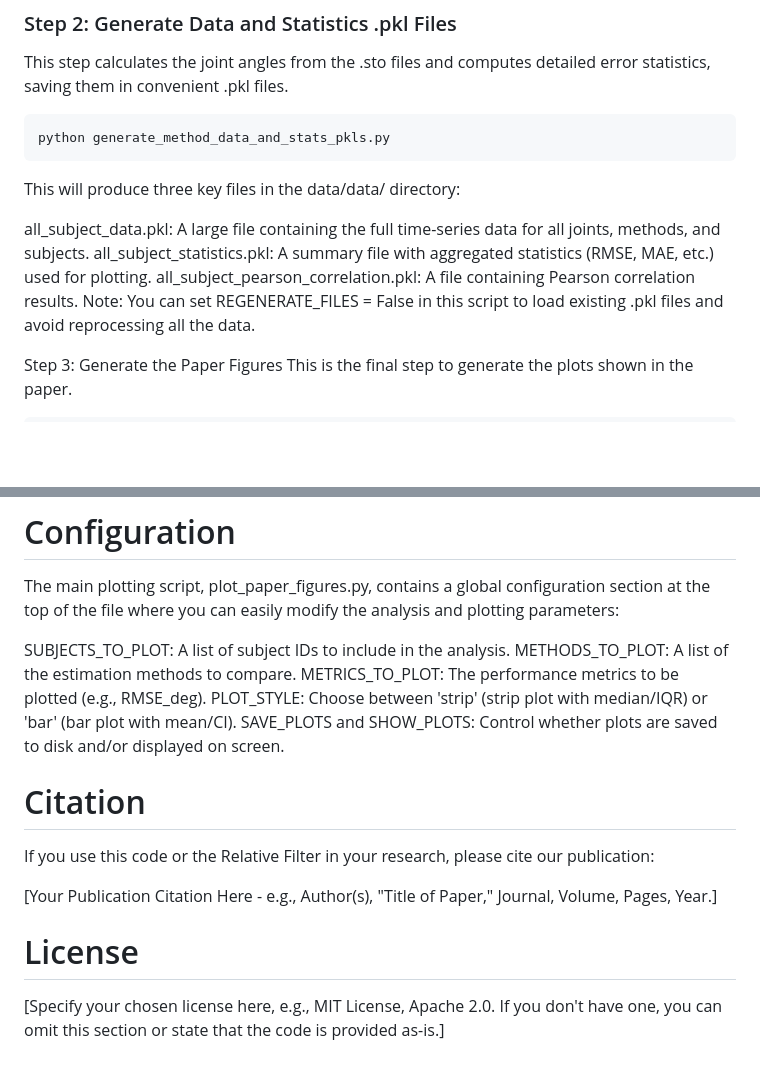
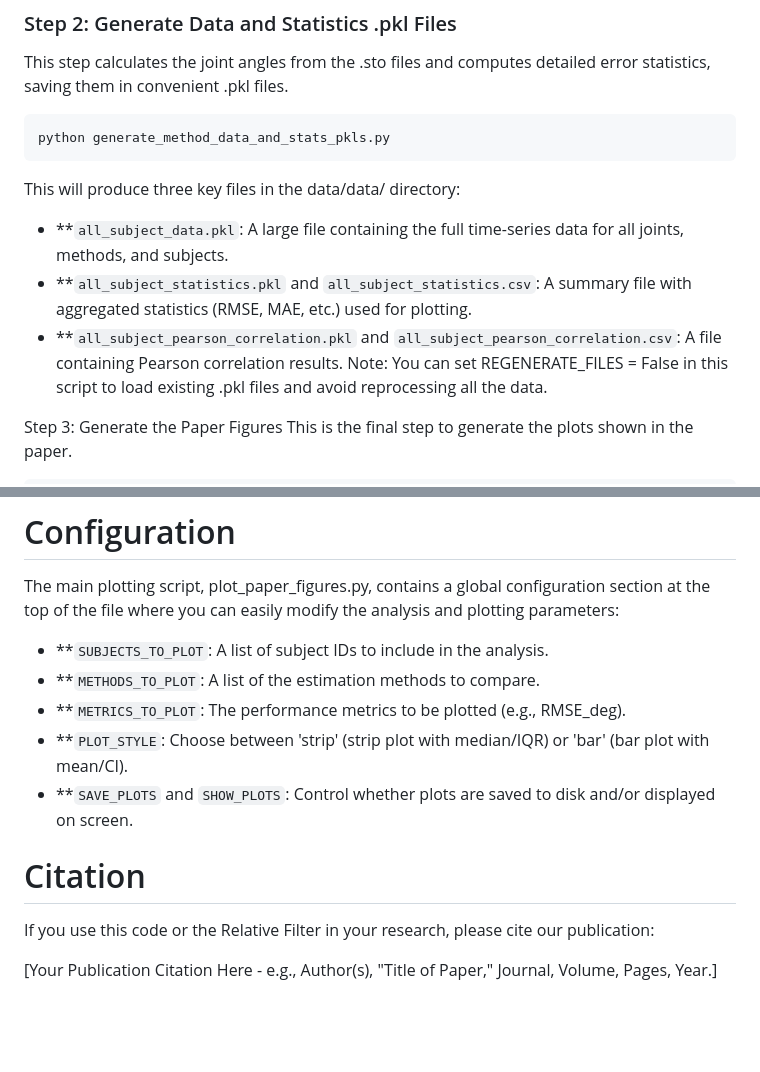
Before and after one commit to osskov/MAJIC_mocap, a Markdown page: README.md, 2 parts joined by grey strips. Rendered like a GitHub page; blank space fills up the shorter version.

Commit message:
Enhance README with file details and formatting
Updated the README to include CSV file mentions and improved formatting.

````diff
--- a/README.md
+++ b/README.md
@@ -124,9 +124,9 @@ python generate_method_data_and_stats_pkls.py
 ```
 This will produce three key files in the data/data/ directory:
 
-all_subject_data.pkl: A large file containing the full time-series data for all joints, methods, and subjects.
-all_subject_statistics.pkl: A summary file with aggregated statistics (RMSE, MAE, etc.) used for plotting.
-all_subject_pearson_correlation.pkl: A file containing Pearson correlation results.
+-   **`all_subject_data.pkl`: A large file containing the full time-series data for all joints, methods, and subjects.
+-   **`all_subject_statistics.pkl` and `all_subject_statistics.csv`: A summary file with aggregated statistics (RMSE, MAE, etc.) used for plotting.
+-   **`all_subject_pearson_correlation.pkl` and `all_subject_pearson_correlation.csv`: A file containing Pearson correlation results.
 Note: You can set REGENERATE_FILES = False in this script to load existing .pkl files and avoid reprocessing all the data.
 
 Step 3: Generate the Paper Figures
@@ -139,15 +139,12 @@ The output plots will be saved in the plots/ directory by default.
 # Configuration
 The main plotting script, plot_paper_figures.py, contains a global configuration section at the top of the file where you can easily modify the analysis and plotting parameters:
 
-SUBJECTS_TO_PLOT: A list of subject IDs to include in the analysis.
-METHODS_TO_PLOT: A list of the estimation methods to compare.
-METRICS_TO_PLOT: The performance metrics to be plotted (e.g., RMSE_deg).
-PLOT_STYLE: Choose between 'strip' (strip plot with median/IQR) or 'bar' (bar plot with mean/CI).
-SAVE_PLOTS and SHOW_PLOTS: Control whether plots are saved to disk and/or displayed on screen.
+-   **`SUBJECTS_TO_PLOT`: A list of subject IDs to include in the analysis.
+-   **`METHODS_TO_PLOT`: A list of the estimation methods to compare.
+-   **`METRICS_TO_PLOT`: The performance metrics to be plotted (e.g., RMSE_deg).
+-   **`PLOT_STYLE`: Choose between 'strip' (strip plot with median/IQR) or 'bar' (bar plot with mean/CI).
+-   **`SAVE_PLOTS` and `SHOW_PLOTS`: Control whether plots are saved to disk and/or displayed on screen.
 # Citation
 If you use this code or the Relative Filter in your research, please cite our publication:
 
 [Your Publication Citation Here - e.g., Author(s), "Title of Paper," Journal, Volume, Pages, Year.]
-
-# License
-[Specify your chosen license here, e.g., MIT License, Apache 2.0. If you don't have one, you can omit this section or state that the code is provided as-is.]
````
